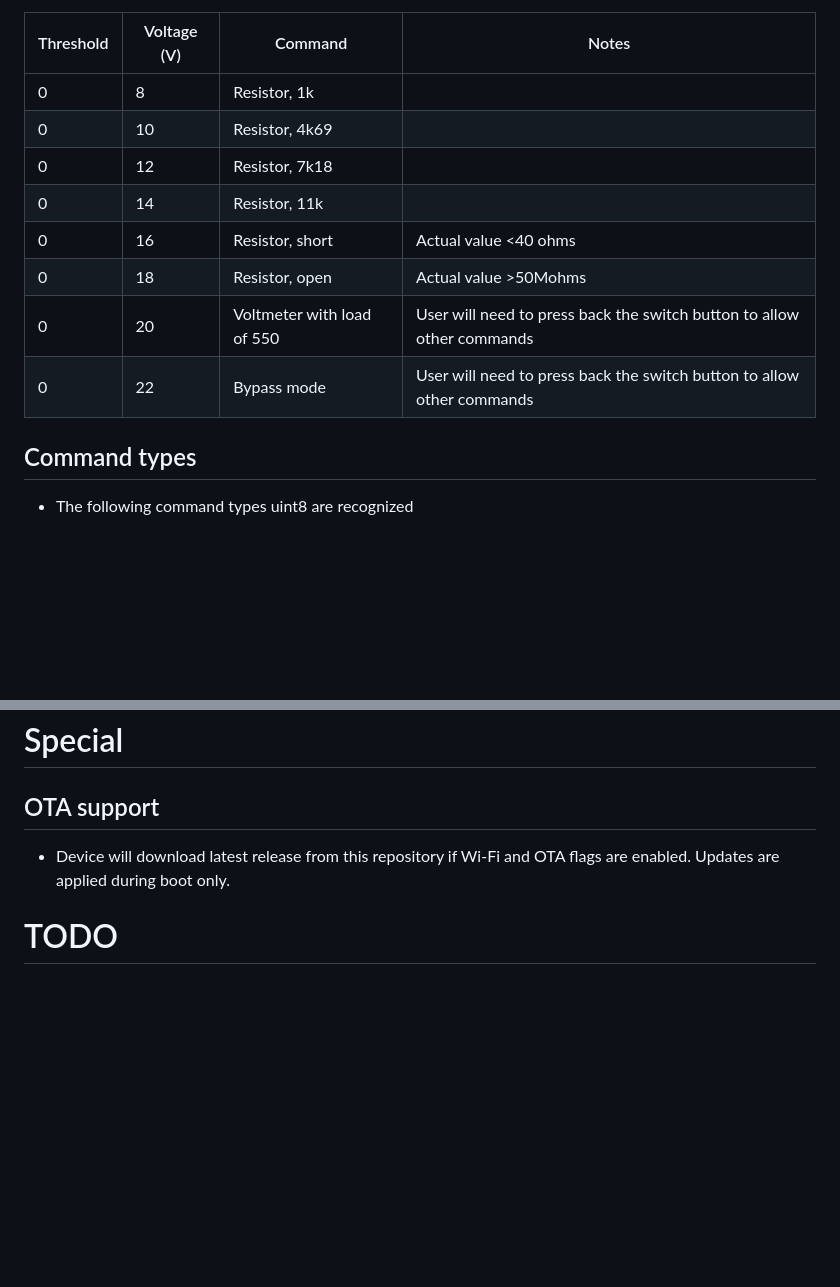
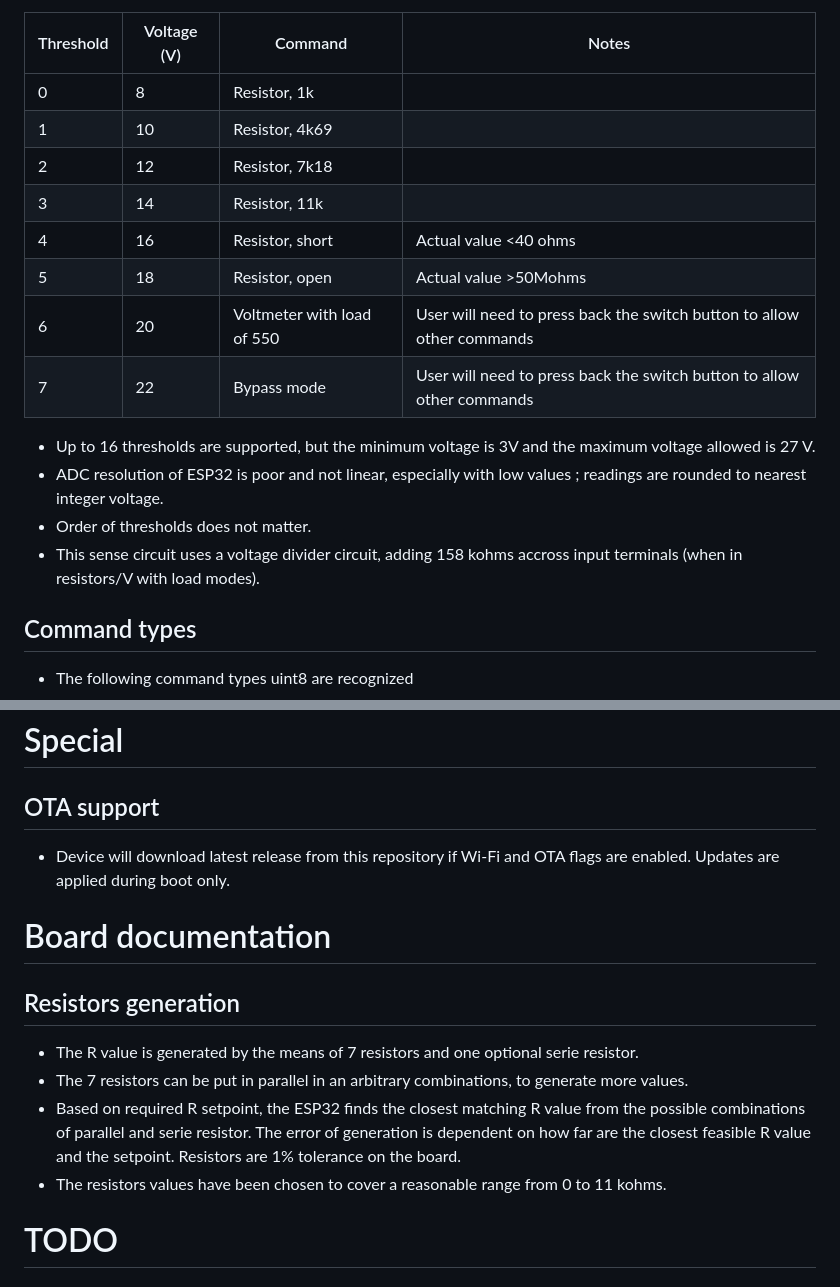
Before and after one commit to schneiderelectricsystemsitaly/IOTestingBoard, a Markdown page: README.md, 2 parts joined by grey strips. GitHub-like rendering; blank space fills up the shorter version.

```diff
--- a/README.md
+++ b/README.md
@@ -54,13 +54,18 @@ Python project for smart boards extending the features of calibrators during aut
 | Threshold | Voltage (V) | Command | Notes |
 |---|---|---|---|
 | 0 | 8 | Resistor, 1k |
-| 0 | 10 | Resistor, 4k69 |
-| 0 | 12 | Resistor, 7k18 |
-| 0 | 14 | Resistor, 11k |
-| 0 | 16 | Resistor, short | Actual value <40 ohms
-| 0 | 18 | Resistor, open | Actual value >50Mohms
-| 0 | 20 | Voltmeter with load of 550 | User will need to press back the switch button to allow other commands
-| 0 | 22 | Bypass mode | User will need to press back the switch button to allow other commands
+| 1 | 10 | Resistor, 4k69 |
+| 2 | 12 | Resistor, 7k18 |
+| 3 | 14 | Resistor, 11k |
+| 4 | 16 | Resistor, short | Actual value <40 ohms
+| 5 | 18 | Resistor, open | Actual value >50Mohms
+| 6 | 20 | Voltmeter with load of 550 | User will need to press back the switch button to allow other commands
+| 7 | 22 | Bypass mode | User will need to press back the switch button to allow other commands
+
+* Up to 16 thresholds are supported, but the minimum voltage is 3V and the maximum voltage allowed is 27 V.
+* ADC resolution of ESP32 is poor and not linear, especially with low values ; readings are rounded to nearest integer voltage.
+* Order of thresholds does not matter.
+* This sense circuit uses a voltage divider circuit, adding 158 kohms accross input terminals (when in resistors/V with load modes).
 
 ## Command types
 * The following command types uint8 are recognized
@@ -81,6 +86,12 @@ Python project for smart boards extending the features of calibrators during aut
 ## OTA support
 * Device will download latest release from this repository if Wi-Fi and OTA flags are enabled. Updates are applied during boot only.
 
+# Board documentation
+## Resistors generation
+* The R value is generated by the means of 7 resistors and one optional serie resistor.
+* The 7 resistors can be put in parallel in an arbitrary combinations, to generate more values.
+* Based on required R setpoint, the ESP32 finds the closest matching R value from the possible combinations of parallel and serie resistor. The error of generation is dependent on how far are the closest feasible R value and the setpoint. Resistors are 1% tolerance on the board.
+* The resistors values have been chosen to cover a reasonable range from 0 to 11 kohms.
 # TODO
 ## Planned
 * Pogo pin to simplify contact with terminal boards
```
